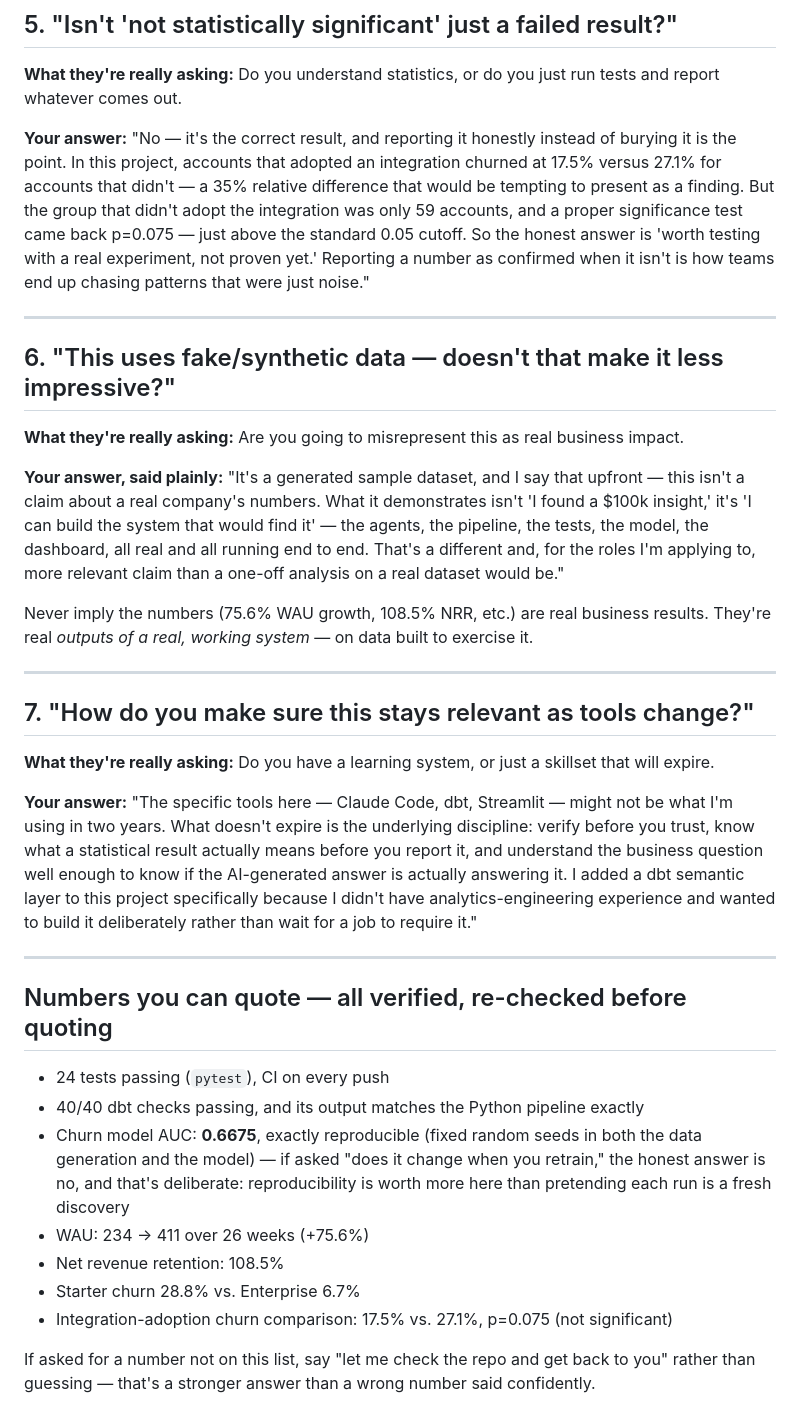
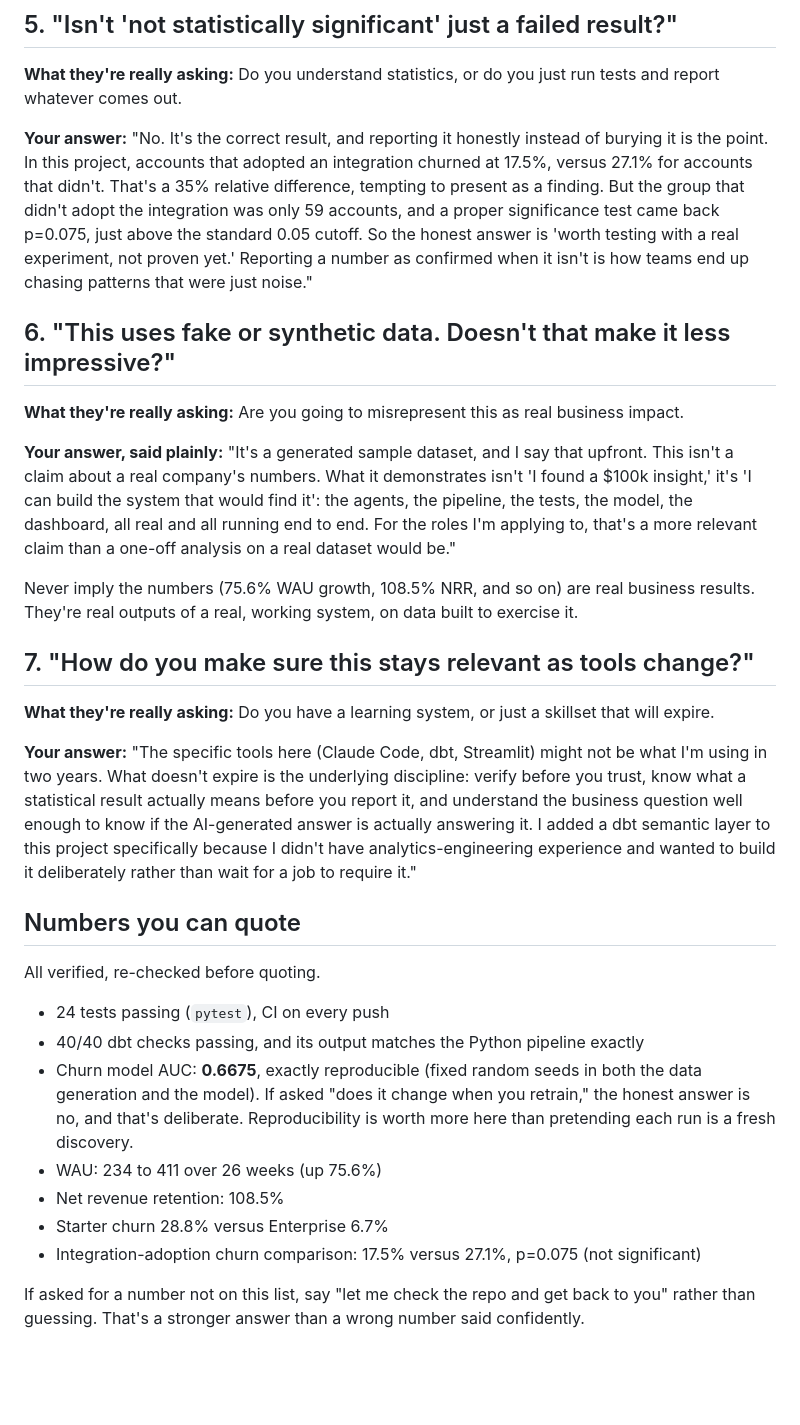
Before and after one commit to rithikahaha/AI-Data-Analyst-Claude-Code, a Markdown page: docs/EXPLAIN_THIS_PROJECT.md, the part around one of its changes. Drawn GitHub-style; blank space fills up the shorter version.

```diff
--- a/docs/EXPLAIN_THIS_PROJECT.md
+++ b/docs/EXPLAIN_THIS_PROJECT.md
@@ -92,36 +82,32 @@ percentage. A person decides whether that percentage means anything."
 run tests and report whatever comes out.
 
 **Your answer:**
-"No — it's the correct result, and reporting it honestly instead of burying
-it is the point. In this project, accounts that adopted an integration
-churned at 17.5% versus 27.1% for accounts that didn't — a 35% relative
-difference that would be tempting to present as a finding. But the group that
-didn't adopt the integration was only 59 accounts, and a proper significance
-test came back p=0.075 — just above the standard 0.05 cutoff. So the honest
-answer is 'worth testing with a real experiment, not proven yet.' Reporting
-a number as confirmed when it isn't is how teams end up chasing patterns that
+"No. It's the correct result, and reporting it honestly instead of burying it
+is the point. In this project, accounts that adopted an integration churned
+at 17.5%, versus 27.1% for accounts that didn't. That's a 35% relative
+difference, tempting to present as a finding. But the group that didn't
+adopt the integration was only 59 accounts, and a proper significance test
+came back p=0.075, just above the standard 0.05 cutoff. So the honest answer
+is 'worth testing with a real experiment, not proven yet.' Reporting a
+number as confirmed when it isn't is how teams end up chasing patterns that
 were just noise."
 
----
-
-## 6. "This uses fake/synthetic data — doesn't that make it less impressive?"
+## 6. "This uses fake or synthetic data. Doesn't that make it less impressive?"
 
 **What they're really asking:** Are you going to misrepresent this as real
 business impact.
 
 **Your answer, said plainly:**
-"It's a generated sample dataset, and I say that upfront — this isn't a
-claim about a real company's numbers. What it demonstrates isn't 'I found a
-$100k insight,' it's 'I can build the system that would find it' — the
-agents, the pipeline, the tests, the model, the dashboard, all real and all
-running end to end. That's a different and, for the roles I'm applying to,
-more relevant claim than a one-off analysis on a real dataset would be."
+"It's a generated sample dataset, and I say that upfront. This isn't a claim
+about a real company's numbers. What it demonstrates isn't 'I found a $100k
+insight,' it's 'I can build the system that would find it': the agents, the
+pipeline, the tests, the model, the dashboard, all real and all running end
+to end. For the roles I'm applying to, that's a more relevant claim than a
+one-off analysis on a real dataset would be."
 
-Never imply the numbers (75.6% WAU growth, 108.5% NRR, etc.) are real business
-results. They're real *outputs of a real, working system* — on data built to
-exercise it.
-
----
+Never imply the numbers (75.6% WAU growth, 108.5% NRR, and so on) are real
+business results. They're real outputs of a real, working system, on data
+built to exercise it.
 
 ## 7. "How do you make sure this stays relevant as tools change?"
 
@@ -129,30 +115,30 @@ exercise it.
 skillset that will expire.
 
 **Your answer:**
-"The specific tools here — Claude Code, dbt, Streamlit — might not be what
-I'm using in two years. What doesn't expire is the underlying discipline:
-verify before you trust, know what a statistical result actually means before
-you report it, and understand the business question well enough to know if
-the AI-generated answer is actually answering it. I added a dbt semantic
-layer to this project specifically because I didn't have analytics-engineering
+"The specific tools here (Claude Code, dbt, Streamlit) might not be what I'm
+using in two years. What doesn't expire is the underlying discipline: verify
+before you trust, know what a statistical result actually means before you
+report it, and understand the business question well enough to know if the
+AI-generated answer is actually answering it. I added a dbt semantic layer to
+this project specifically because I didn't have analytics-engineering
 experience and wanted to build it deliberately rather than wait for a job to
 require it."
 
----
+## Numbers you can quote
 
-## Numbers you can quote — all verified, re-checked before quoting
+All verified, re-checked before quoting.
 
 - 24 tests passing (`pytest`), CI on every push
 - 40/40 dbt checks passing, and its output matches the Python pipeline exactly
 - Churn model AUC: **0.6675**, exactly reproducible (fixed random seeds in
-  both the data generation and the model) — if asked "does it change when you
-  retrain," the honest answer is no, and that's deliberate: reproducibility
-  is worth more here than pretending each run is a fresh discovery
-- WAU: 234 → 411 over 26 weeks (+75.6%)
+  both the data generation and the model). If asked "does it change when you
+  retrain," the honest answer is no, and that's deliberate. Reproducibility
+  is worth more here than pretending each run is a fresh discovery.
+- WAU: 234 to 411 over 26 weeks (up 75.6%)
 - Net revenue retention: 108.5%
-- Starter churn 28.8% vs. Enterprise 6.7%
-- Integration-adoption churn comparison: 17.5% vs. 27.1%, p=0.075 (not significant)
+- Starter churn 28.8% versus Enterprise 6.7%
+- Integration-adoption churn comparison: 17.5% versus 27.1%, p=0.075 (not significant)
 
 If asked for a number not on this list, say "let me check the repo and get
-back to you" rather than guessing — that's a stronger answer than a wrong
+back to you" rather than guessing. That's a stronger answer than a wrong
 number said confidently.
```
Also changed, not shown: other parts of docs/EXPLAIN_THIS_PROJECT.md (+25 -35 lines), README.md (+44 -51 lines).
